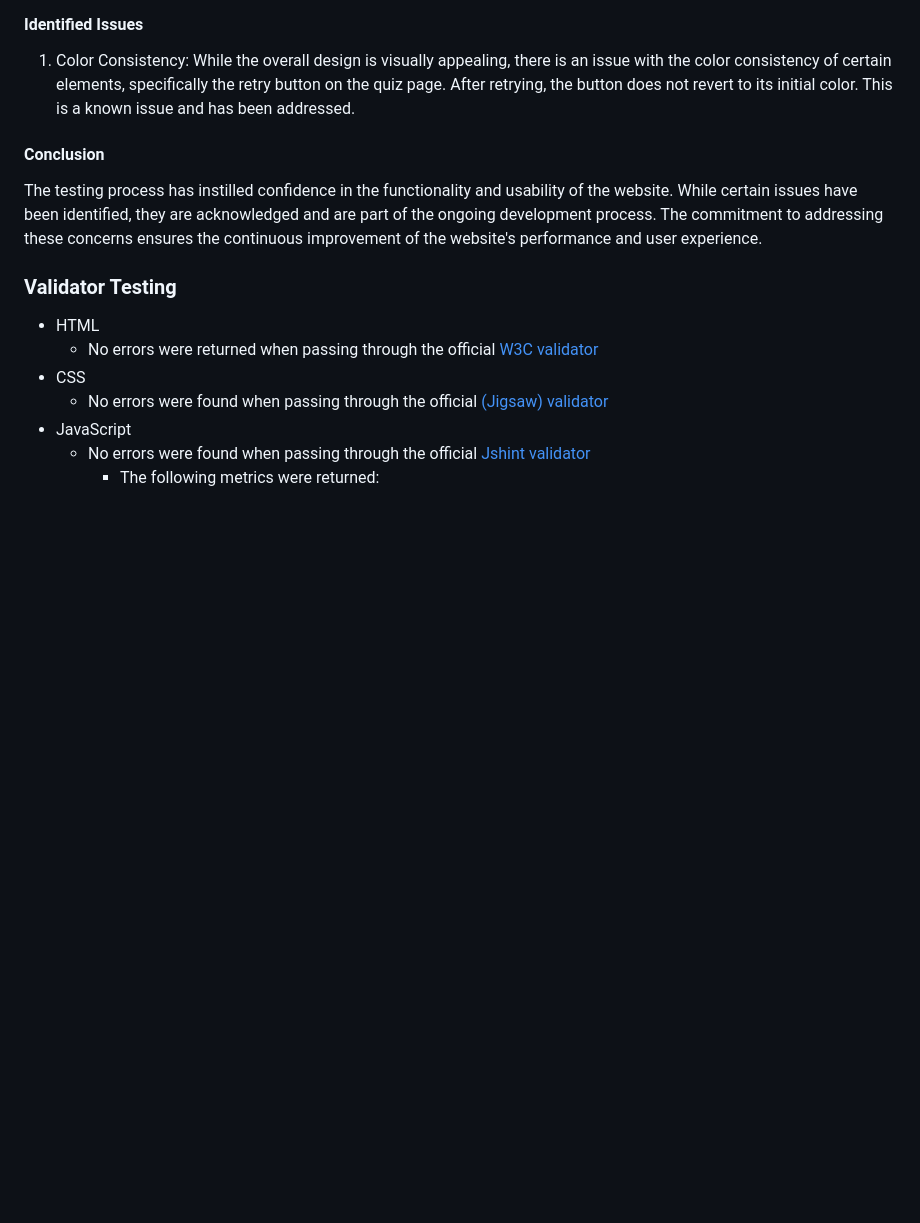
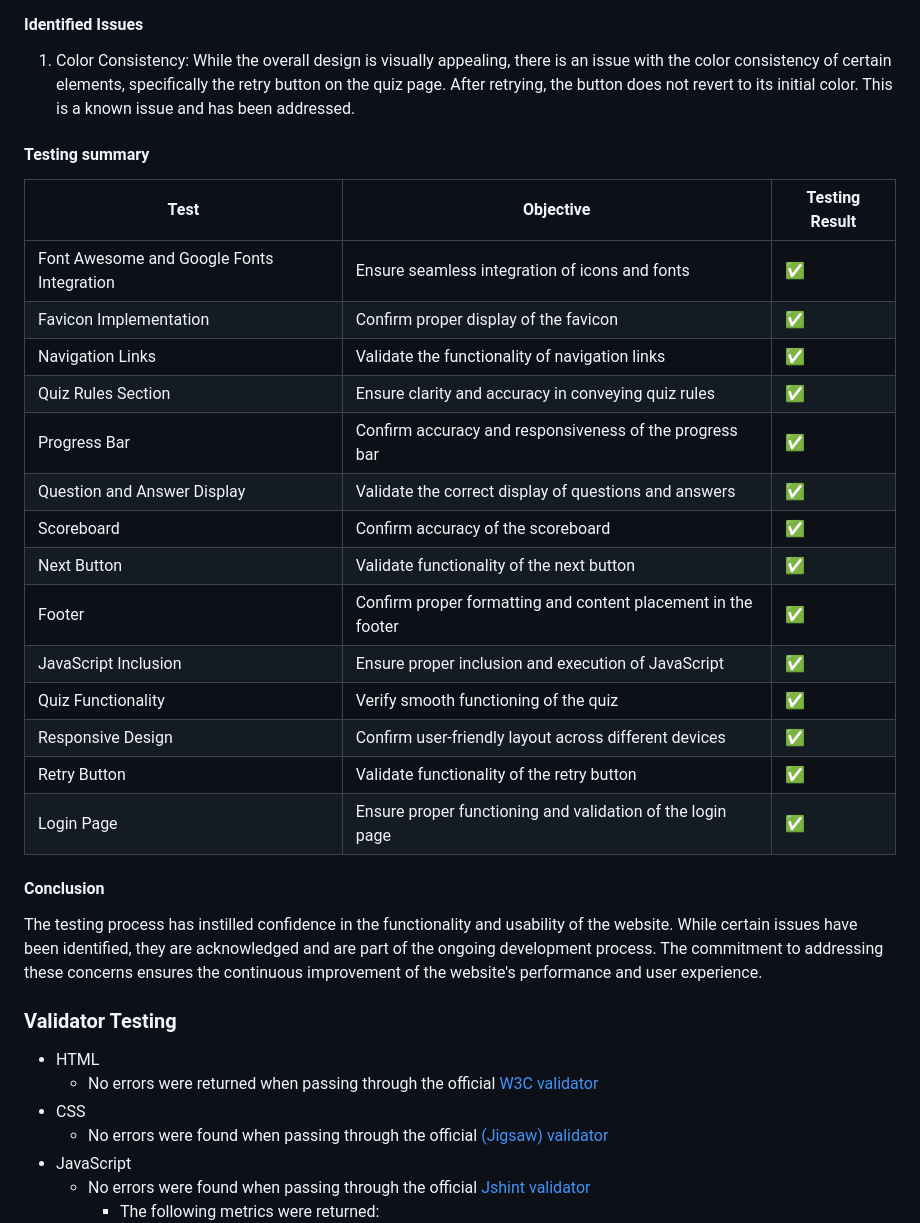
Before and after one commit to JamesMackman/mind-melt, a Markdown page: README.md, the part around the change printed below. Rendered like a GitHub page; blank space fills up the shorter version.

Commit message:
Add a table to summarise testing section

```diff
--- a/README.md
+++ b/README.md
@@ -311,6 +310,25 @@ On different screen sizes, the responsive design ensures that the content is pre
 #### Identified Issues
 
 1. Color Consistency: While the overall design is visually appealing, there is an issue with the color consistency of certain elements, specifically the retry button on the quiz page. After retrying, the button does not revert to its initial color. This is a known issue and has been addressed.
+
+#### Testing summary
+
+| Test                                      | Objective                                                     | Testing Result |
+| ----------------------------------------- | ------------------------------------------------------------- | -------------- |
+| Font Awesome and Google Fonts Integration | Ensure seamless integration of icons and fonts                | ✅             |
+| Favicon Implementation                    | Confirm proper display of the favicon                         | ✅             |
+| Navigation Links                          | Validate the functionality of navigation links                | ✅             |
+| Quiz Rules Section                        | Ensure clarity and accuracy in conveying quiz rules           | ✅             |
+| Progress Bar                              | Confirm accuracy and responsiveness of the progress bar       | ✅             |
+| Question and Answer Display               | Validate the correct display of questions and answers         | ✅             |
+| Scoreboard                                | Confirm accuracy of the scoreboard                            | ✅             |
+| Next Button                               | Validate functionality of the next button                     | ✅             |
+| Footer                                    | Confirm proper formatting and content placement in the footer | ✅             |
+| JavaScript Inclusion                      | Ensure proper inclusion and execution of JavaScript           | ✅             |
+| Quiz Functionality                        | Verify smooth functioning of the quiz                         | ✅             |
+| Responsive Design                         | Confirm user-friendly layout across different devices         | ✅             |
+| Retry Button                              | Validate functionality of the retry button                    | ✅             |
+| Login Page                                | Ensure proper functioning and validation of the login page    | ✅             |
 
 #### Conclusion
 
```
Also changed, not shown: other parts of README.md (+3 -4 lines).
